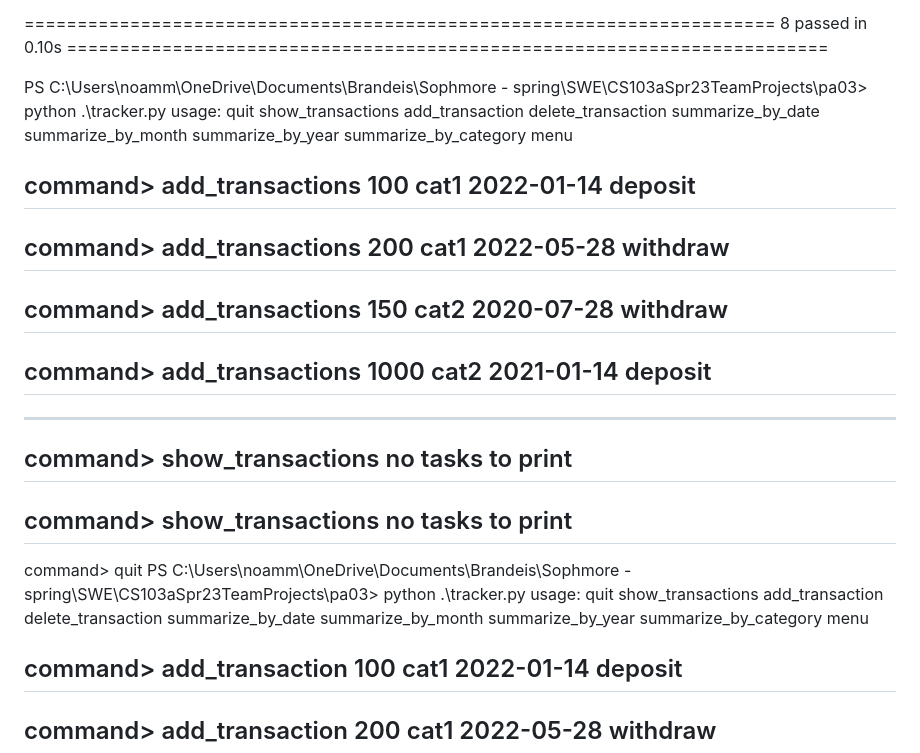
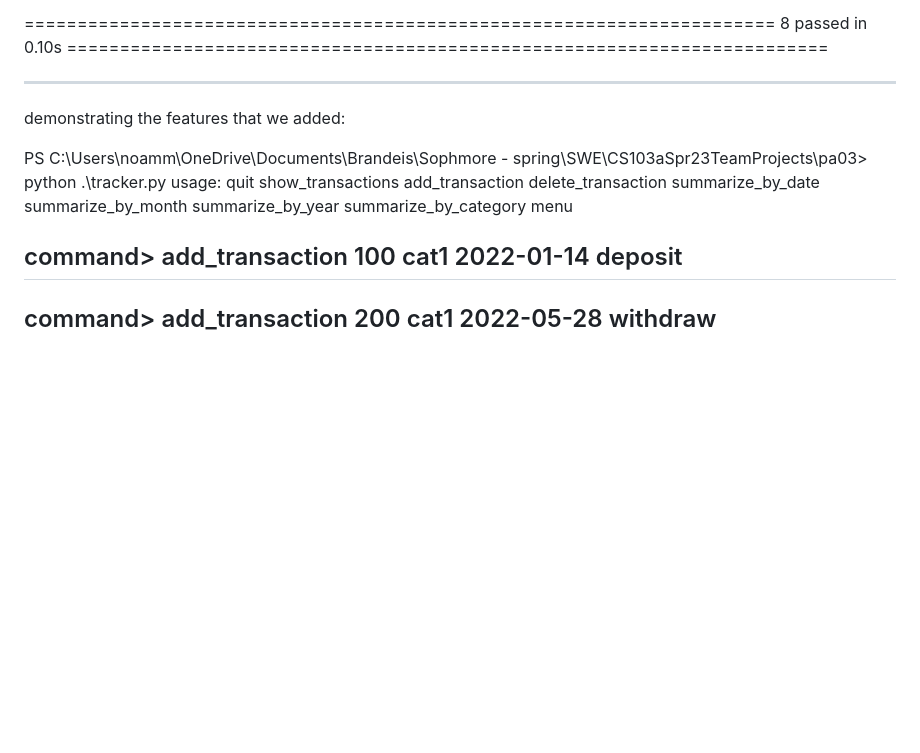
Before and after one commit to noammolloy/CS103aSpr23TeamProjects, a Markdown page: pa03/README.md, the part around the change. GitHub-like rendering; blank space fills up the shorter version.

Commit message:
finishing the pa

```diff
--- a/pa03/README.md
+++ b/pa03/README.md
@@ -47,41 +47,11 @@ test_transaction.py::test_summarize_transactions_by_category PASSED
 
 ======================================================================= 8 passed in 0.10s ========================================================================
 
-PS C:\Users\noamm\OneDrive\Documents\Brandeis\Sophmore - spring\SWE\CS103aSpr23TeamProjects\pa03> python .\tracker.py
-usage:
-            quit
-            show_transactions
-            add_transaction <amount> <category> <YYYY-MM-DD> <description>
-            delete_transaction <rowID>
-            summarize_by_date <date>
-            summarize_by_month <month>
-            summarize_by_year <year>
-            summarize_by_category <category>
-            menu
+_____
 
-command> add_transactions 100 cat1 2022-01-14 deposit
-------------------------------------------------------------
+demonstrating the features that we added:
 
-command> add_transactions 200 cat1 2022-05-28 withdraw
-------------------------------------------------------------
 
-command> add_transactions 150 cat2 2020-07-28 withdraw
-------------------------------------------------------------
-
-command> add_transactions 1000 cat2 2021-01-14 deposit
-------------------------------------------------------------
-
-------------------------------------------------------------
-
-command> show_transactions
-no tasks to print
-------------------------------------------------------------
-
-command> show_transactions
-no tasks to print
-------------------------------------------------------------
-
-command> quit
 PS C:\Users\noamm\OneDrive\Documents\Brandeis\Sophmore - spring\SWE\CS103aSpr23TeamProjects\pa03> python .\tracker.py
 usage:
             quit
```
